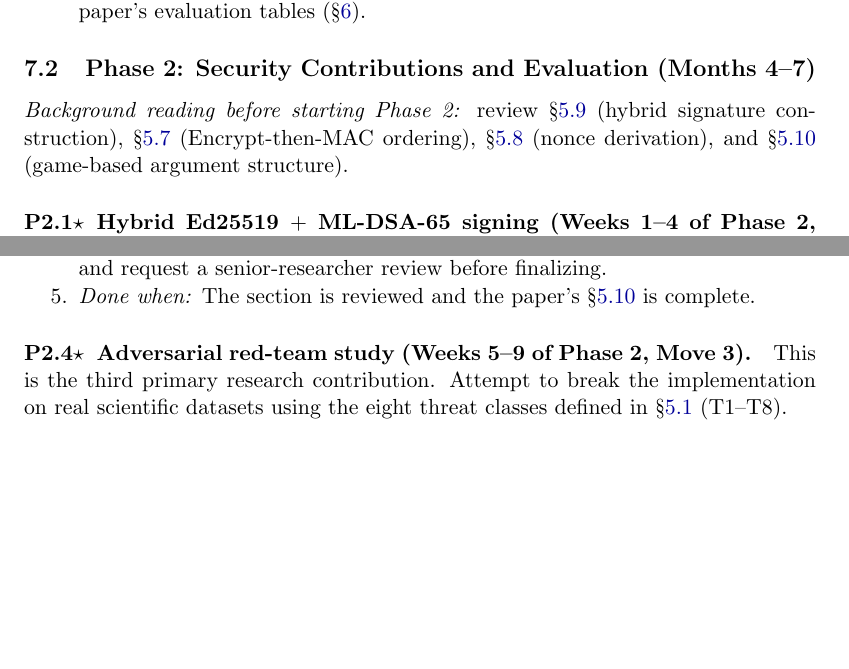
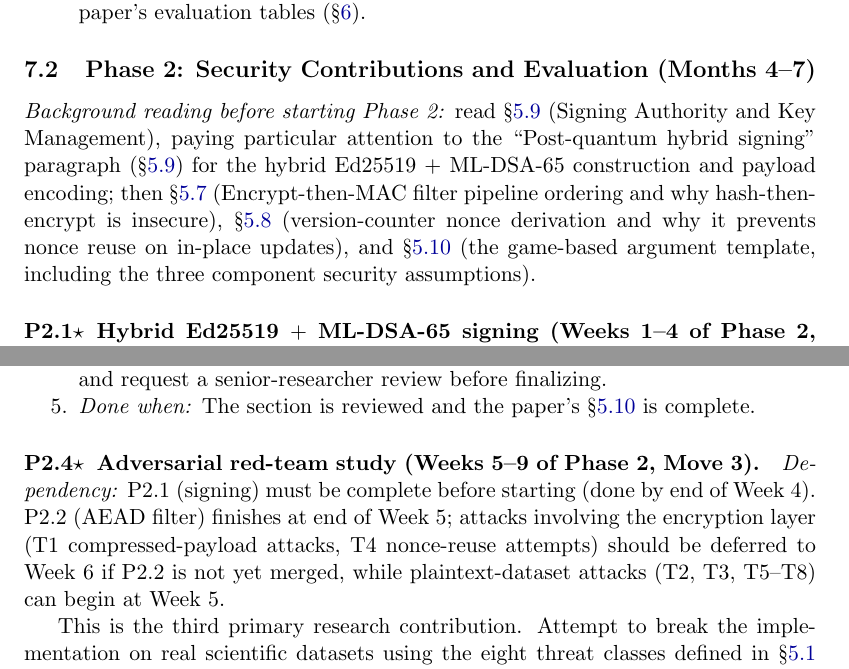
Before and after one commit to brtnfld/R2D2-Yr2, a LaTeX paper (Merkle-tree-HDF5.tex): two parts of pages 43 and 45 of 66 before the commit and two parts of pages 43 and 45 of 67 after it, joined at a grey line, cut so that both start at the same text, the shorter picture padded with empty space. Compiled offline with pdfLaTeX.

Commit message:
Expand implementation plan for junior engineer and fix all margin overflows
- Phase 1 preamble: replace narrow/inaccurate section descriptions with
  complete, accurate descriptions of what sec:background (HDF5 data model,
  S2-D2 architecture, ClawHDF5 layout) and sec:merkle (entire §5 design:
  threat model through security analysis) actually cover
- Phase 2 preamble: replace bare \ref{sec:pq-hybrid} (a paragraph label,
  not visible in the ToC) with an instruction to read sec:signing first,
  then locate the PQ hybrid signing paragraph within it; add purpose
  descriptions for all four background sections
- P1.3: add explicit dependency note — struct from P1.2 steps 1-3 must
  be done before week 4; P1.2 benchmarks (step 5) can run in parallel
- P2.4: add dependency note splitting attack classes by P2.2 readiness —
  plaintext attacks (T2, T3, T5-T8) start week 5; encryption-layer
  attacks (T1 compressed-payload, T4 nonce-reuse) defer to week 6

```diff
--- a/Merkle-tree-HDF5.tex
+++ b/Merkle-tree-HDF5.tex
@@ -2350,10 +2359,15 @@ verification to answer RQ1, RQ2, and RQ3.
 %% ── Phase 2 ──────────────────────────────────────────────────────────────────
 \subsection{Phase 2: Security Contributions and Evaluation (Months 4--7)}
 
-\noindent\textit{Background reading before starting Phase~2:} review
-\S\ref{sec:pq-hybrid} (hybrid signature construction), \S\ref{sec:filter-order}
-(Encrypt-then-MAC ordering), \S\ref{sec:nonce} (nonce derivation), and
-\S\ref{sec:security-analysis} (game-based argument structure).
+\noindent\textit{Background reading before starting Phase~2:} read
+\S\ref{sec:signing} (Signing Authority and Key Management), paying particular
+attention to the ``Post-quantum hybrid signing'' paragraph (\S\ref{sec:pq-hybrid})
+for the hybrid Ed25519~$+$~ML-DSA-65 construction and payload encoding; then
+\S\ref{sec:filter-order} (Encrypt-then-MAC filter pipeline ordering and why
+hash-then-encrypt is insecure), \S\ref{sec:nonce} (version-counter nonce
+derivation and why it prevents nonce reuse on in-place updates), and
+\S\ref{sec:security-analysis} (the game-based argument template, including the
+three component security assumptions).
 
 %% ── P2.1 ──────────────────────────────────────────────────────────────────
 \paragraph{P2.1$\star$\enspace Hybrid Ed25519~$+$~ML-DSA-65 signing
@@ -2461,6 +2475,13 @@ its three components (AEAD, Merkle tree, or hybrid signature). Read
 %% ── P2.4 ──────────────────────────────────────────────────────────────────
 \paragraph{P2.4$\star$\enspace Adversarial red-team study
 (Weeks~5--9 of Phase~2, \textbf{Move~3}).}
+\textit{Dependency:} P2.1 (signing) must be complete before starting
+(done by end of Week~4). P2.2 (AEAD filter) finishes at end of Week~5;
+attacks involving the encryption layer (T1 compressed-payload attacks, T4
+nonce-reuse attempts) should be deferred to Week~6 if P2.2 is not yet
+merged, while plaintext-dataset attacks (T2, T3, T5--T8) can begin at
+Week~5.
+
 This is the third primary research contribution. Attempt to break the
 implementation on real scientific datasets using the eight threat classes
 defined in \S\ref{sec:threat} (T1--T8).
```
Also changed, not shown: Merkle-tree-HDF5.tex (17 more changed lines).
